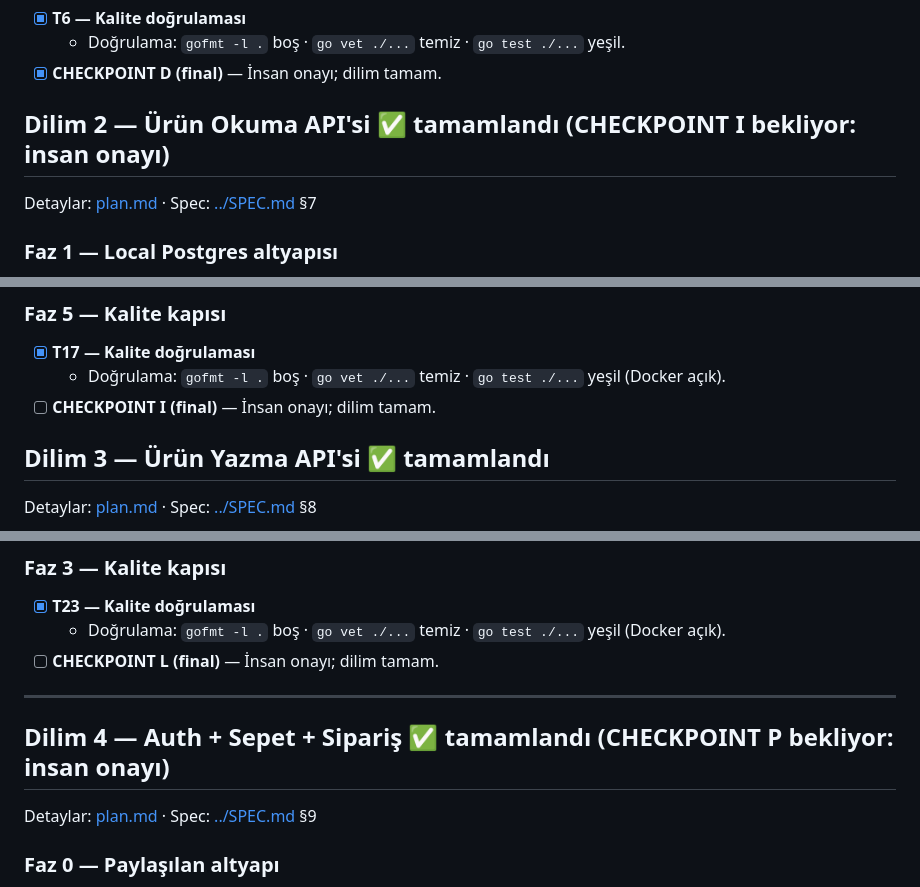
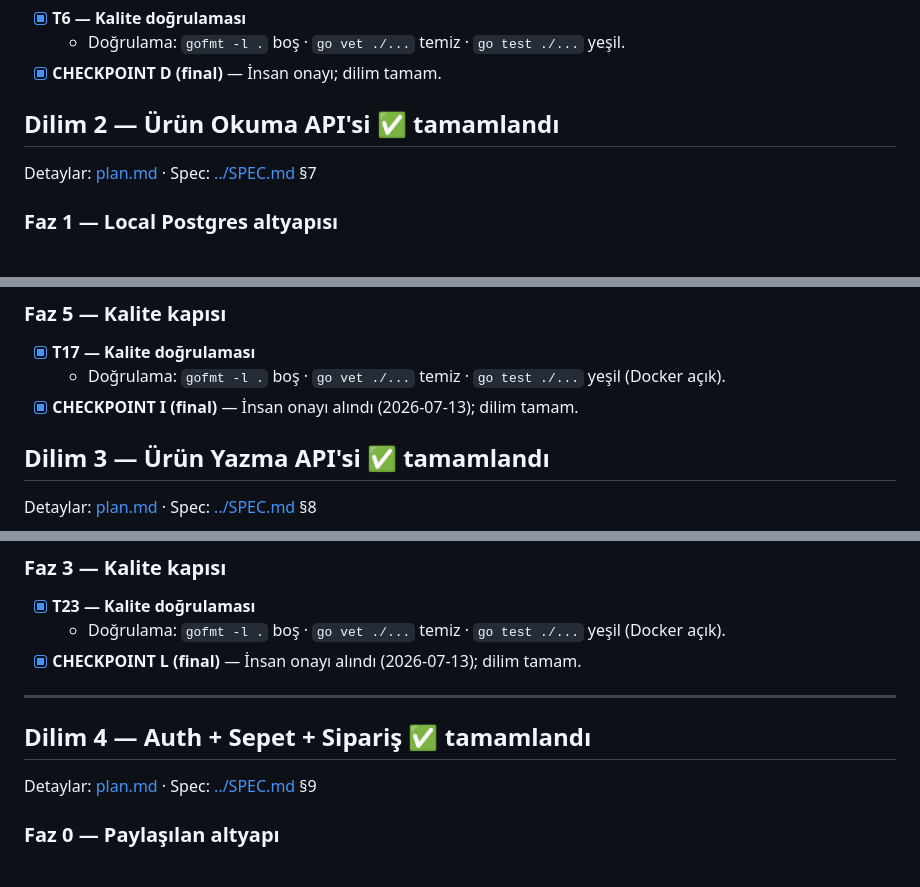
Before and after one commit to huseyinbabal/vibe-shop, a Markdown page: tasks/todo.md, 3 parts joined by grey strips. Drawn GitHub-style.

Commit message:
docs: mark checkpoints I, L, P approved — slices 2-4 complete

```diff
--- a/tasks/todo.md
+++ b/tasks/todo.md
@@ -38,7 +38,7 @@ Detaylar: [plan.md](./plan.md) · Spec: [../SPEC.md](../SPEC.md)
   - Doğrulama: `gofmt -l .` boş · `go vet ./...` temiz · `go test ./...` yeşil.
 - [x] **CHECKPOINT D (final)** — İnsan onayı; dilim tamam.
 
-## Dilim 2 — Ürün Okuma API'si ✅ tamamlandı (CHECKPOINT I bekliyor: insan onayı)
+## Dilim 2 — Ürün Okuma API'si ✅ tamamlandı
 
 Detaylar: [plan.md](./plan.md#dilim-2--ürün-okuma-apisi--şu-anki-dilim) · Spec: [../SPEC.md](../SPEC.md) §7
 
@@ -113,7 +113,7 @@ Detaylar: [plan.md](./plan.md#dilim-2--ürün-okuma-apisi--şu-anki-dilim) · Sp
 ### Faz 5 — Kalite kapısı
 - [x] **T17 — Kalite doğrulaması**
   - Doğrulama: `gofmt -l .` boş · `go vet ./...` temiz · `go test ./...` yeşil (Docker açık).
-- [ ] **CHECKPOINT I (final)** — İnsan onayı; dilim tamam.
+- [x] **CHECKPOINT I (final)** — İnsan onayı alındı (2026-07-13); dilim tamam.
 
 ## Dilim 3 — Ürün Yazma API'si ✅ tamamlandı
 
@@ -169,11 +169,11 @@ Detaylar: [plan.md](./plan.md#dilim-3--ürün-yazma-apisi--şu-anki-dilim) · Sp
 ### Faz 3 — Kalite kapısı
 - [x] **T23 — Kalite doğrulaması**
   - Doğrulama: `gofmt -l .` boş · `go vet ./...` temiz · `go test ./...` yeşil (Docker açık).
-- [ ] **CHECKPOINT L (final)** — İnsan onayı; dilim tamam.
+- [x] **CHECKPOINT L (final)** — İnsan onayı alındı (2026-07-13); dilim tamam.
 
 ---
 
-## Dilim 4 — Auth + Sepet + Sipariş ✅ tamamlandı (CHECKPOINT P bekliyor: insan onayı)
+## Dilim 4 — Auth + Sepet + Sipariş ✅ tamamlandı
 
 Detaylar: [plan.md](./plan.md#dilim-4--auth--sepet--sipariş--şu-anki-dilim) · Spec: [../SPEC.md](../SPEC.md) §9
 
```
Also changed, not shown: other parts of tasks/todo.md (+1 -1 lines).
